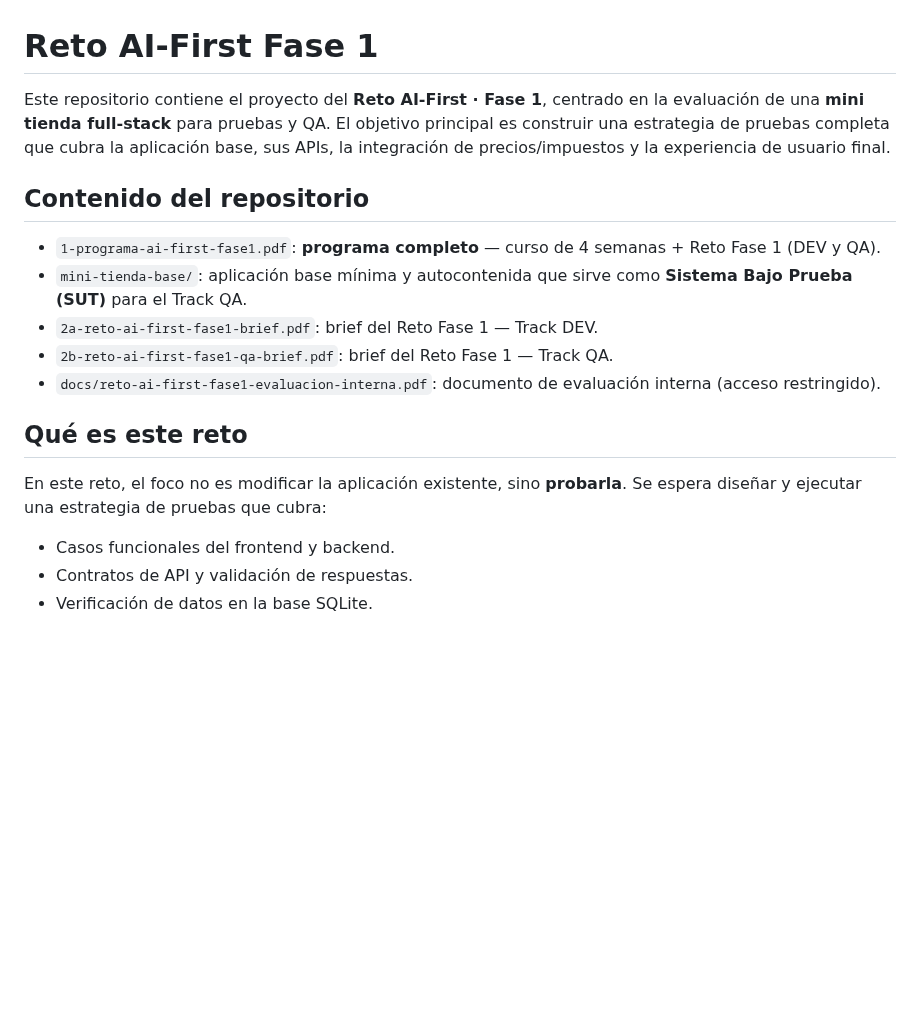
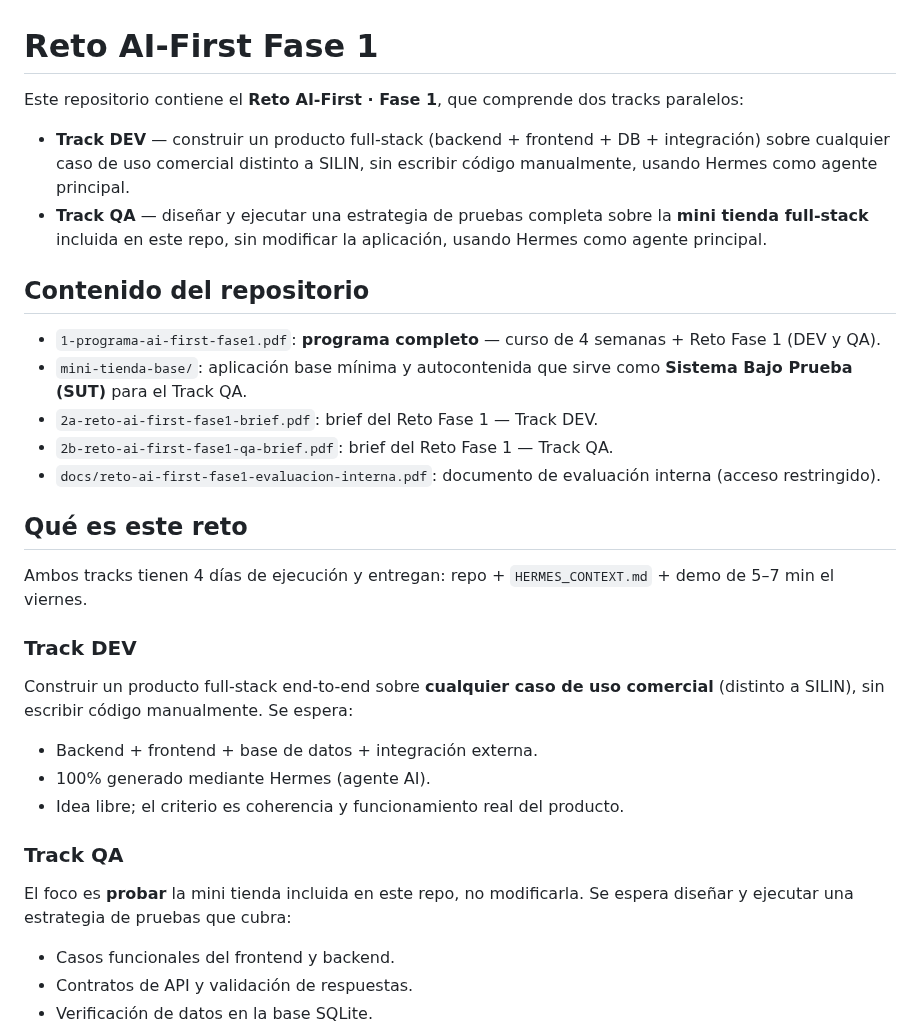
Before and after one commit to diegotrujillo-jikko/reto-ai-first-fase1, a Markdown page: README.md, the part around the change. Rendered like a GitHub page; blank space fills up the shorter version.

Commit message:
docs: update README to cover both DEV and QA tracks in reto description

```diff
--- a/README.md
+++ b/README.md
@@ -1,6 +1,9 @@
 # Reto AI-First Fase 1
 
-Este repositorio contiene el proyecto del **Reto AI-First · Fase 1**, centrado en la evaluación de una **mini tienda full-stack** para pruebas y QA. El objetivo principal es construir una estrategia de pruebas completa que cubra la aplicación base, sus APIs, la integración de precios/impuestos y la experiencia de usuario final.
+Este repositorio contiene el **Reto AI-First · Fase 1**, que comprende dos tracks paralelos:
+
+- **Track DEV** — construir un producto full-stack (backend + frontend + DB + integración) sobre cualquier caso de uso comercial distinto a SILIN, sin escribir código manualmente, usando Hermes como agente principal.
+- **Track QA** — diseñar y ejecutar una estrategia de pruebas completa sobre la **mini tienda full-stack** incluida en este repo, sin modificar la aplicación, usando Hermes como agente principal.
 
 ## Contenido del repositorio
 
@@ -12,7 +15,19 @@ Este repositorio contiene el proyecto del **Reto AI-First · Fase 1**, centrado
 
 ## Qué es este reto
 
-En este reto, el foco no es modificar la aplicación existente, sino **probarla**. Se espera diseñar y ejecutar una estrategia de pruebas que cubra:
+Ambos tracks tienen 4 días de ejecución y entregan: repo + `HERMES_CONTEXT.md` + demo de 5–7 min el viernes.
+
+### Track DEV
+
+Construir un producto full-stack end-to-end sobre **cualquier caso de uso comercial** (distinto a SILIN), sin escribir código manualmente. Se espera:
+
+- Backend + frontend + base de datos + integración externa.
+- 100% generado mediante Hermes (agente AI).
+- Idea libre; el criterio es coherencia y funcionamiento real del producto.
+
+### Track QA
+
+El foco es **probar** la mini tienda incluida en este repo, no modificarla. Se espera diseñar y ejecutar una estrategia de pruebas que cubra:
 
 - Casos funcionales del frontend y backend.
 - Contratos de API y validación de respuestas.
```
